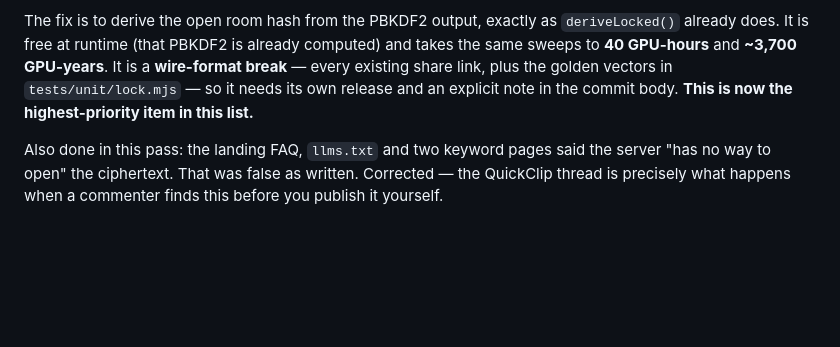
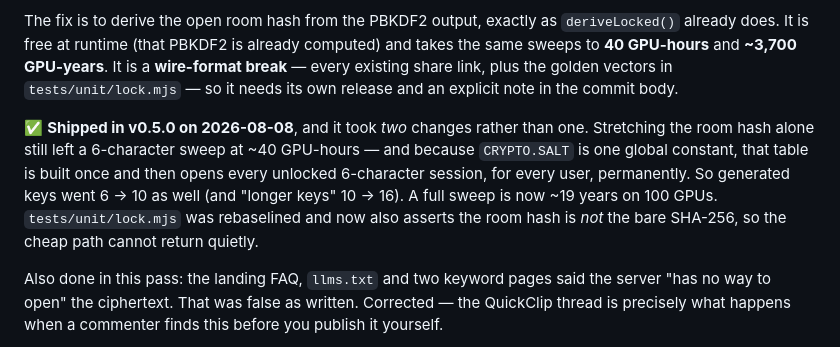
Before and after one commit to akshaynikhare/Hopboard, a Markdown page: docs/SEO.md, the part around the change. Drawn GitHub-style; blank space fills up the shorter version.

```diff
--- a/docs/SEO.md
+++ b/docs/SEO.md
@@ -1076,7 +1076,14 @@ The fix is to derive the open room hash from the PBKDF2 output, exactly as `deri
 does. It is free at runtime (that PBKDF2 is already computed) and takes the same sweeps to **40
 GPU-hours** and **~3,700 GPU-years**. It is a **wire-format break** — every existing share link,
 plus the golden vectors in `tests/unit/lock.mjs` — so it needs its own release and an explicit note
-in the commit body. **This is now the highest-priority item in this list.**
+in the commit body.
+
+✅ **Shipped in v0.5.0 on 2026-08-08**, and it took *two* changes rather than one. Stretching the
+room hash alone still left a 6-character sweep at ~40 GPU-hours — and because `CRYPTO.SALT` is one
+global constant, that table is built once and then opens every unlocked 6-character session, for
+every user, permanently. So generated keys went 6 -> 10 as well (and "longer keys" 10 -> 16). A
+full sweep is now ~19 years on 100 GPUs. `tests/unit/lock.mjs` was rebaselined and now also asserts
+the room hash is *not* the bare SHA-256, so the cheap path cannot return quietly.
 
 Also done in this pass: the landing FAQ, `llms.txt` and two keyword pages said the server "has no
 way to open" the ciphertext. That was false as written. Corrected — the QuickClip thread is
```
Also changed, not shown: docs/LAUNCH-KIT.md (+5 -1 lines), docs/THREAT-MODEL.md (+7 -0 lines).
